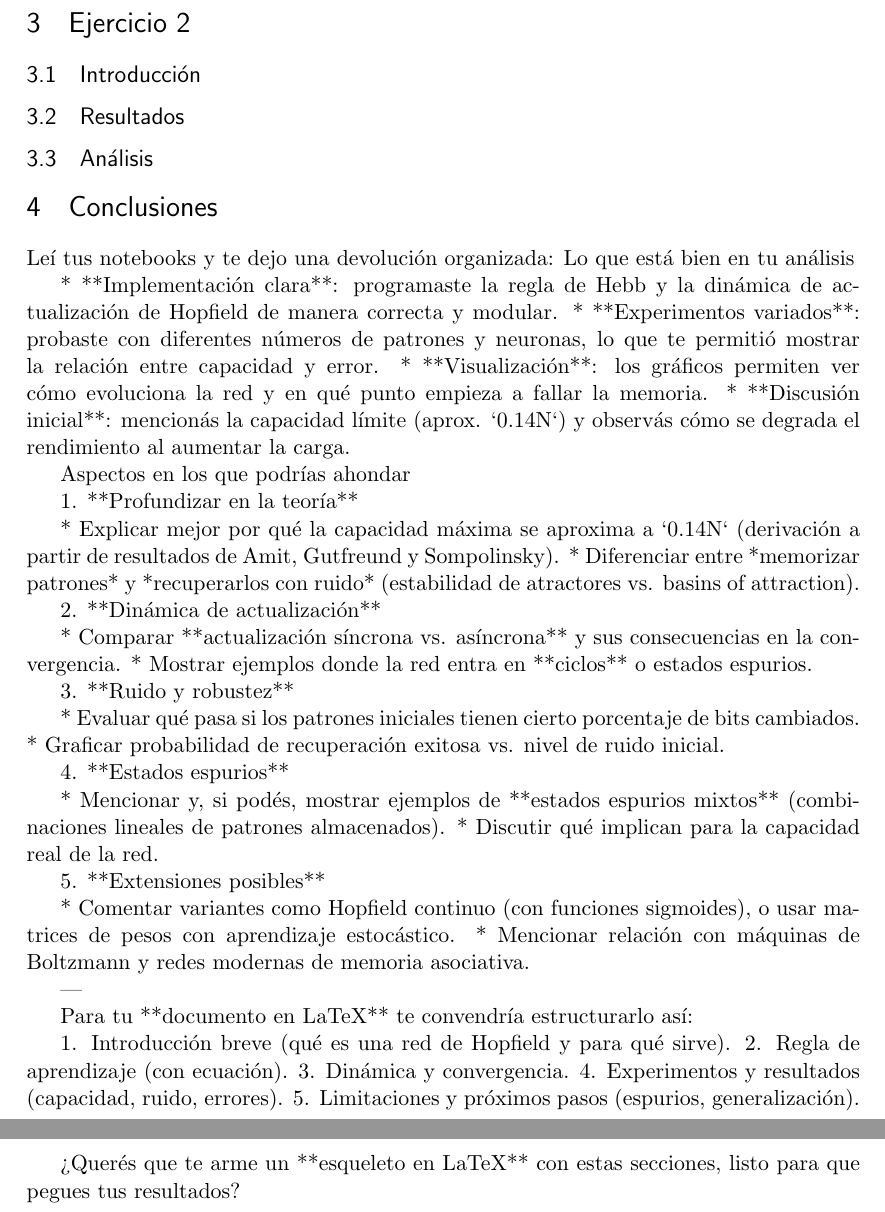
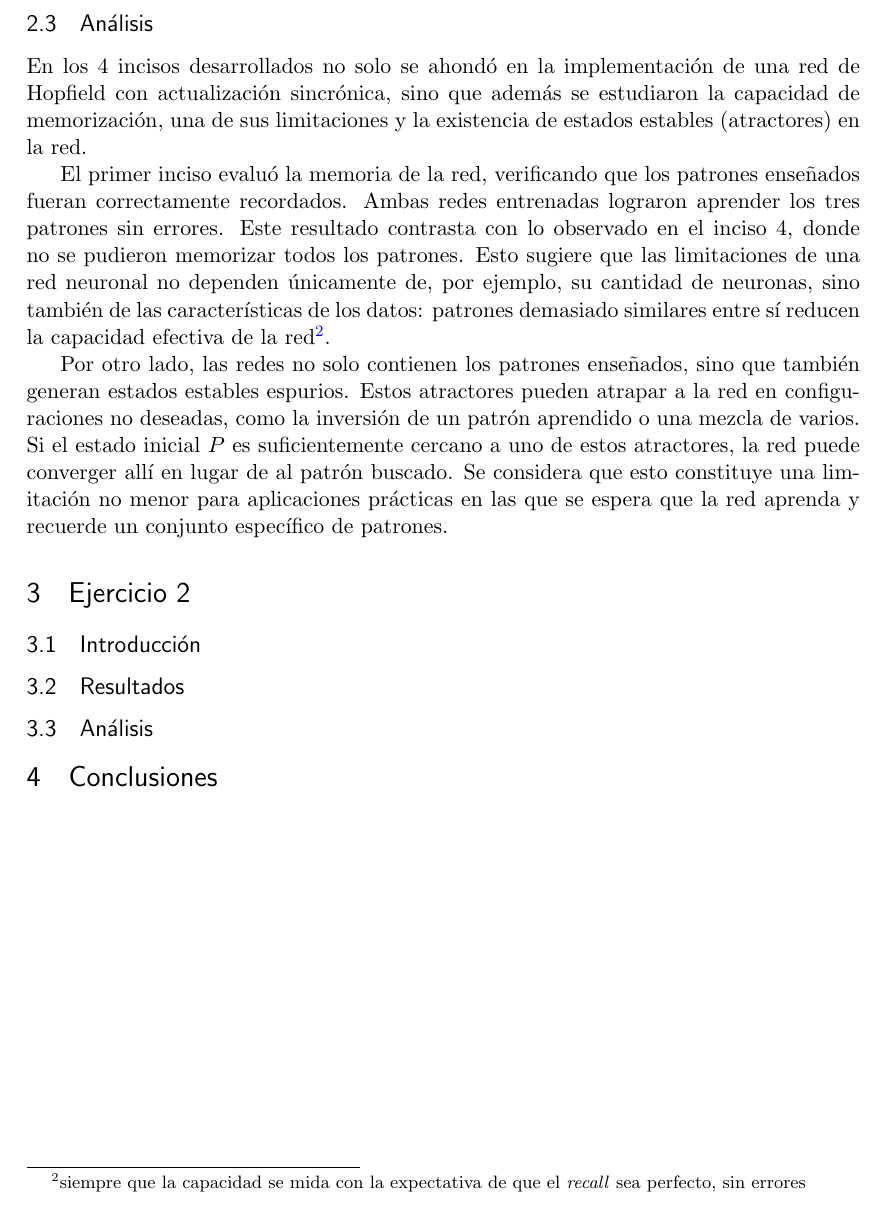
Before and after one commit to Icavicchioli/Redes-neuronales, a LaTeX document (latex tp1/texto-2.tex): two parts of pages 13 and 14 of 14 before the commit and part of page 14 of 14 after it, the two joined at a grey line, cut at the place of the change. The pictures show the PDF file latex tp1/texto-2.pdf that the author committed with the source.

Commit message:
ej 1 listo

```diff
--- a/latex tp1/texto-2.tex
+++ b/latex tp1/texto-2.tex
@@ -273,3 +297,8 @@ Para verificar esto se entrenó otra red con imágenes de $100 \times 100$
+En los 4 incisos desarrollados no solo se ahondó en la implementación de una red de Hopfield con actualización sincrónica, sino que además se estudiaron la capacidad de memorización, una de sus limitaciones y la existencia de estados estables (atractores) en la red.
+
+El primer inciso evaluó la memoria de la red, verificando que los patrones enseñados fueran correctamente recordados. Ambas redes entrenadas lograron aprender los tres patrones  sin errores. Este resultado contrasta con lo observado en el inciso 4, donde no se pudieron memorizar todos los patrones. Esto sugiere que las limitaciones de una red neuronal no dependen únicamente de, por ejemplo, su cantidad de neuronas, sino también de las características de los datos: patrones demasiado similares entre sí reducen la capacidad efectiva de la red\footnote{siempre que la capacidad se mida con la expectativa de que el \textit{recall} sea perfecto, sin errores}.
+
+Por otro lado, las redes no solo contienen los patrones enseñados, sino que también generan estados estables espurios. Estos atractores pueden atrapar a la red en configuraciones no deseadas, como la inversión de un patrón aprendido o una mezcla de varios.   Si el estado inicial $P$ es suficientemente cercano a uno de estos atractores, la red puede converger allí en lugar de al patrón buscado. Se considera que esto constituye una limitación no menor para aplicaciones prácticas en las que se espera que la red aprenda y recuerde un conjunto específico de patrones.
 
 \section{Ejercicio 2}
 
@@ -281,51 +310,4 @@ Para verificar esto se entrenó otra red con imágenes de $100 \times 100$
 
 \section{Conclusiones}
 
-Leí tus notebooks y te dejo una devolución organizada:
-Lo que está bien en tu análisis
-
-* **Implementación clara**: programaste la regla de Hebb y la dinámica de actualización de Hopfield de manera correcta y modular.
-* **Experimentos variados**: probaste con diferentes números de patrones y neuronas, lo que te permitió mostrar la relación entre capacidad y error.
-* **Visualización**: los gráficos permiten ver cómo evoluciona la red y en qué punto empieza a fallar la memoria.
-* **Discusión inicial**: mencionás la capacidad límite (aprox. `0.14N`) y observás cómo se degrada el rendimiento al aumentar la carga.
-
-Aspectos en los que podrías ahondar
-
-1. **Profundizar en la teoría**
-
-   * Explicar mejor por qué la capacidad máxima se aproxima a `0.14N` (derivación a partir de resultados de Amit, Gutfreund y Sompolinsky).
-   * Diferenciar entre *memorizar patrones* y *recuperarlos con ruido* (estabilidad de atractores vs. basins of attraction).
-
-2. **Dinámica de actualización**
-
-   * Comparar **actualización síncrona vs. asíncrona** y sus consecuencias en la convergencia.
-   * Mostrar ejemplos donde la red entra en **ciclos** o estados espurios.
-
-3. **Ruido y robustez**
-
-   * Evaluar qué pasa si los patrones iniciales tienen cierto porcentaje de bits cambiados.
-   * Graficar probabilidad de recuperación exitosa vs. nivel de ruido inicial.
-
-4. **Estados espurios**
-
-   * Mencionar y, si podés, mostrar ejemplos de **estados espurios mixtos** (combinaciones lineales de patrones almacenados).
-   * Discutir qué implican para la capacidad real de la red.
-
-5. **Extensiones posibles**
-
-   * Comentar variantes como Hopfield continuo (con funciones sigmoides), o usar matrices de pesos con aprendizaje estocástico.
-   * Mencionar relación con máquinas de Boltzmann y redes modernas de memoria asociativa.
-
----
-
-Para tu **documento en LaTeX** te convendría estructurarlo así:
-
-1. Introducción breve (qué es una red de Hopfield y para qué sirve).
-2. Regla de aprendizaje (con ecuación).
-3. Dinámica y convergencia.
-4. Experimentos y resultados (capacidad, ruido, errores).
-5. Limitaciones y próximos pasos (espurios, generalización).
-
-¿Querés que te arme un **esqueleto en LaTeX** con estas secciones, listo para que pegues tus resultados?
-
 \end{document}
```
Also changed, not shown: latex tp1/imgs/ej1_4_10.png (added), latex tp1/imgs/ej1_4_11.png (added), latex tp1/imgs/ej1_4_12.png (added), latex tp1/imgs/ej1_4_7.png (added), latex tp1/imgs/ej1_4_8.png (added), latex tp1/imgs/ej1_4_9.png (added), latex tp1/texto-2.pdf, latex tp1/texto-2.tex (36 more changed lines), 4 other files.
